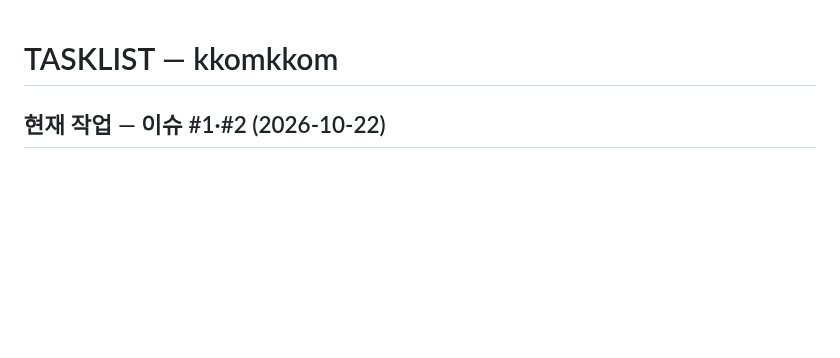
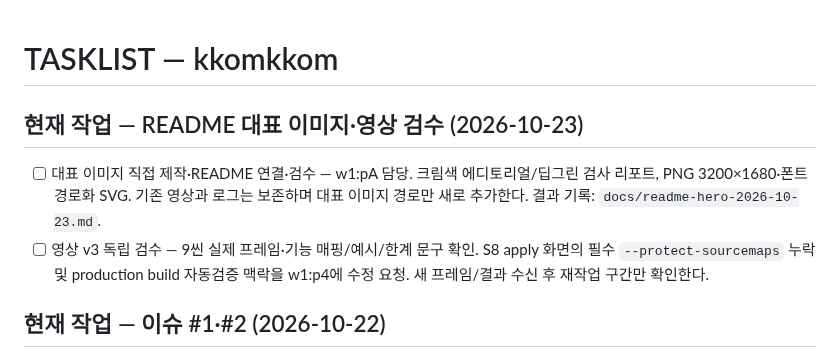
Before and after one commit to hodoi-ing/kkomkkom, a Markdown page: TASKLIST.md, the part around the change. Rendered like a GitHub page; blank space fills up the shorter version.

```diff
--- a/TASKLIST.md
+++ b/TASKLIST.md
@@ -1,4 +1,9 @@
 # TASKLIST — kkomkkom
+
+## 현재 작업 — README 대표 이미지·영상 검수 (2026-10-23)
+
+- [ ] 대표 이미지 직접 제작·README 연결·검수 — w1:pA 담당. 크림색 에디토리얼/딥그린 검사 리포트, PNG 3200×1680·폰트 경로화 SVG. 기존 영상과 로그는 보존하며 대표 이미지 경로만 새로 추가한다. 결과 기록: `docs/readme-hero-2026-10-23.md`.
+- [ ] 영상 v3 독립 검수 — 9씬 실제 프레임·기능 매핑/예시/한계 문구 확인. S8 apply 화면의 필수 `--protect-sourcemaps` 누락 및 production build 자동검증 맥락을 w1:p4에 수정 요청. 새 프레임/결과 수신 후 재작업 구간만 확인한다.
 
 ## 현재 작업 — 이슈 #1·#2 (2026-10-22)
 
```
Also changed, not shown: README.md (+4 -0 lines), docs/readme-hero-2026-10-23.md (added, +28 -0 lines), docs/assets/kkomkkom-hero.png (added), 1 other file.
